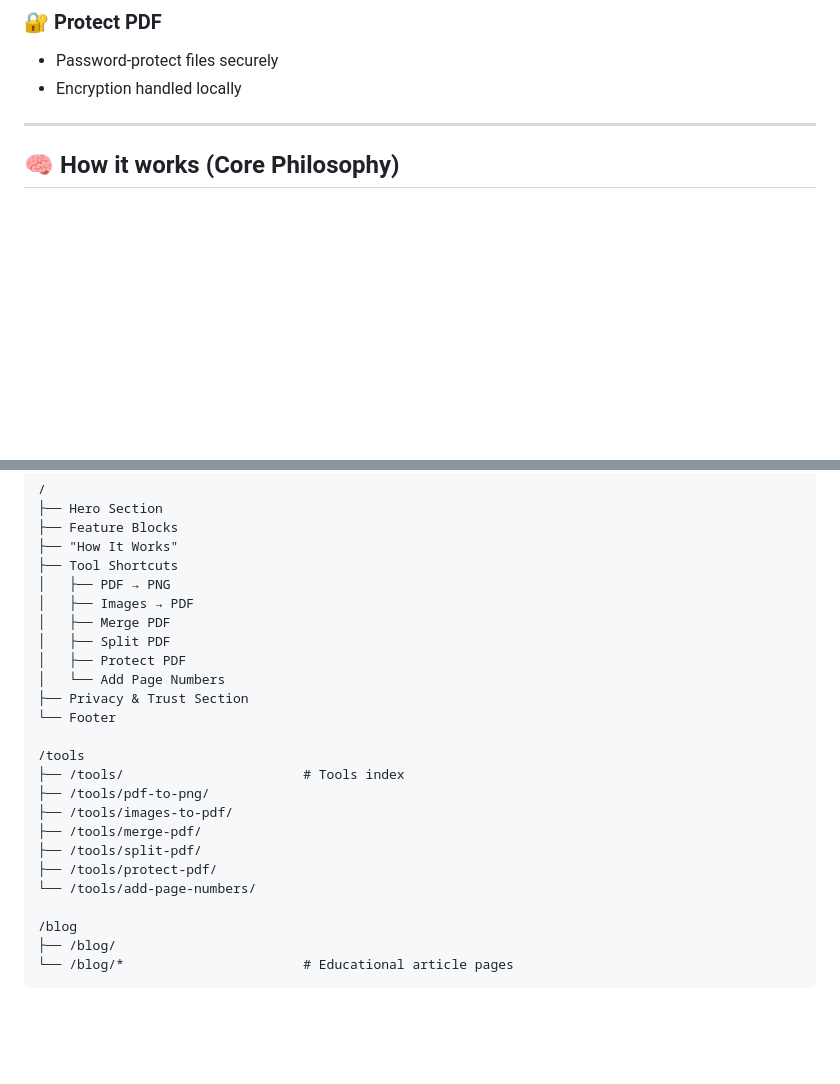
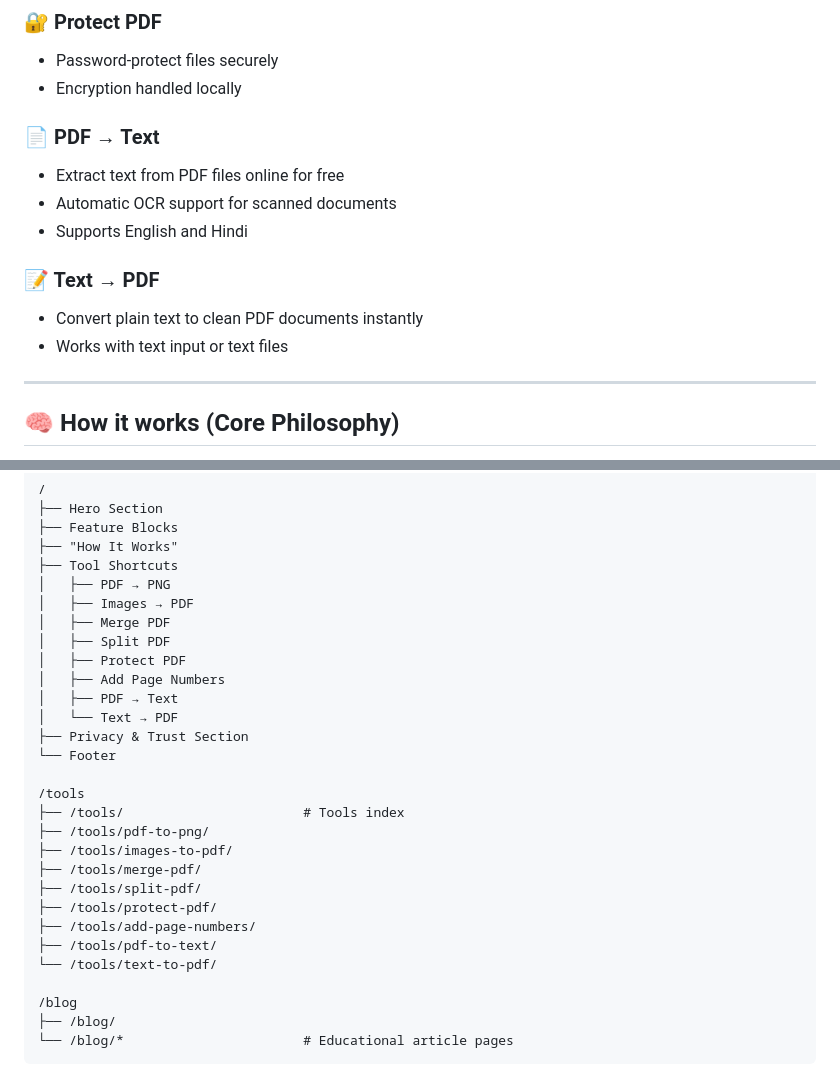
Before and after one commit to unfollowaman/flipp, a Markdown page: README.md, 2 parts joined by grey strips. Drawn GitHub-style; blank space fills up the shorter version.

Commit message:
docs: update README to include new PDF to Text and Text to PDF tools

```diff
--- a/README.md
+++ b/README.md
@@ -53,6 +53,15 @@ That’s it.
 - Password-protect files securely
 - Encryption handled locally
 
+### 📄 PDF → Text
+- Extract text from PDF files online for free
+- Automatic OCR support for scanned documents
+- Supports English and Hindi
+
+### 📝 Text → PDF
+- Convert plain text to clean PDF documents instantly
+- Works with text input or text files
+
 ---
 
 ## 🧠 How it works (Core Philosophy)
@@ -123,7 +136,9 @@ flipp/
 │   ├── Merge PDF
 │   ├── Split PDF
 │   ├── Protect PDF
-│   └── Add Page Numbers
+│   ├── Add Page Numbers
+│   ├── PDF → Text
+│   └── Text → PDF
 ├── Privacy & Trust Section
 └── Footer
 
@@ -134,7 +149,9 @@ flipp/
 ├── /tools/merge-pdf/
 ├── /tools/split-pdf/
 ├── /tools/protect-pdf/
-└── /tools/add-page-numbers/
+├── /tools/add-page-numbers/
+├── /tools/pdf-to-text/
+└── /tools/text-to-pdf/
 
 /blog
 ├── /blog/
```
Also changed, not shown: other parts of README.md (+5 -1 lines).
